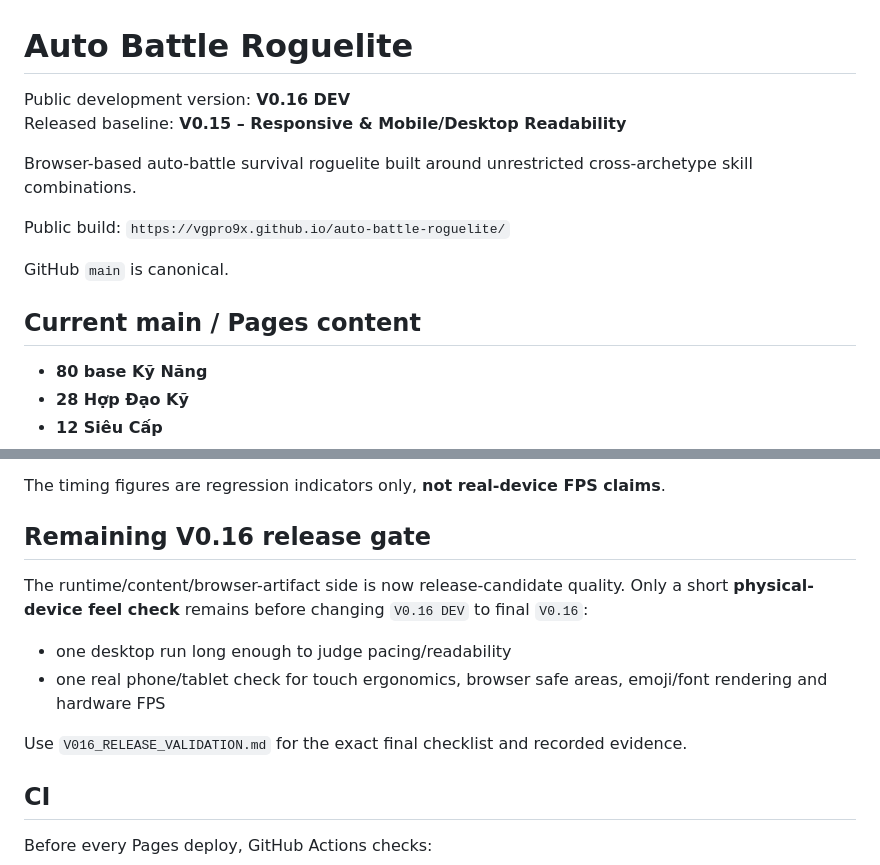
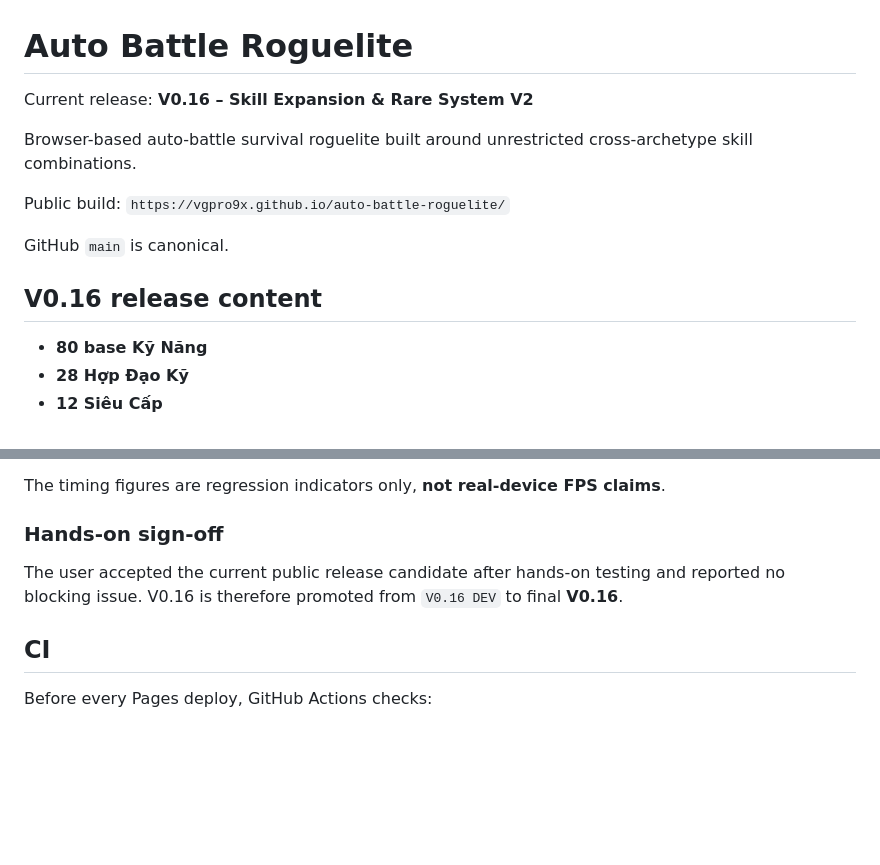
Before and after one commit to VGpro9X/auto-battle-roguelite, a Markdown page: README.md, 2 parts joined by grey strips. GitHub-like rendering; blank space fills up the shorter version.

```diff
--- a/README.md
+++ b/README.md
@@ -1,7 +1,6 @@
 # Auto Battle Roguelite
 
-Public development version: **V0.16 DEV**
-Released baseline: **V0.15 – Responsive & Mobile/Desktop Readability**
+Current release: **V0.16 – Skill Expansion & Rare System V2**
 
 Browser-based auto-battle survival roguelite built around unrestricted cross-archetype skill combinations.
 
@@ -9,7 +8,7 @@ Public build: `https://vgpro9x.github.io/auto-battle-roguelite/`
 
 GitHub `main` is canonical.
 
-## Current main / Pages content
+## V0.16 release content
 - **80 base Kỹ Năng**
 - **28 Hợp Đạo Kỹ**
 - **12 Siêu Cấp**
@@ -154,12 +153,8 @@ Exact Pages-artifact Chromium validation additionally passed:
 
 The timing figures are regression indicators only, **not real-device FPS claims**.
 
-## Remaining V0.16 release gate
-The runtime/content/browser-artifact side is now release-candidate quality. Only a short **physical-device feel check** remains before changing `V0.16 DEV` to final `V0.16`:
-- one desktop run long enough to judge pacing/readability
-- one real phone/tablet check for touch ergonomics, browser safe areas, emoji/font rendering and hardware FPS
-
-Use `V016_RELEASE_VALIDATION.md` for the exact final checklist and recorded evidence.
+### Hands-on sign-off
+The user accepted the current public release candidate after hands-on testing and reported no blocking issue. V0.16 is therefore promoted from `V0.16 DEV` to final **V0.16**.
 
 ## CI
 Before every Pages deploy, GitHub Actions checks:
```
Also changed, not shown: other parts of README.md (+14 -4 lines).
